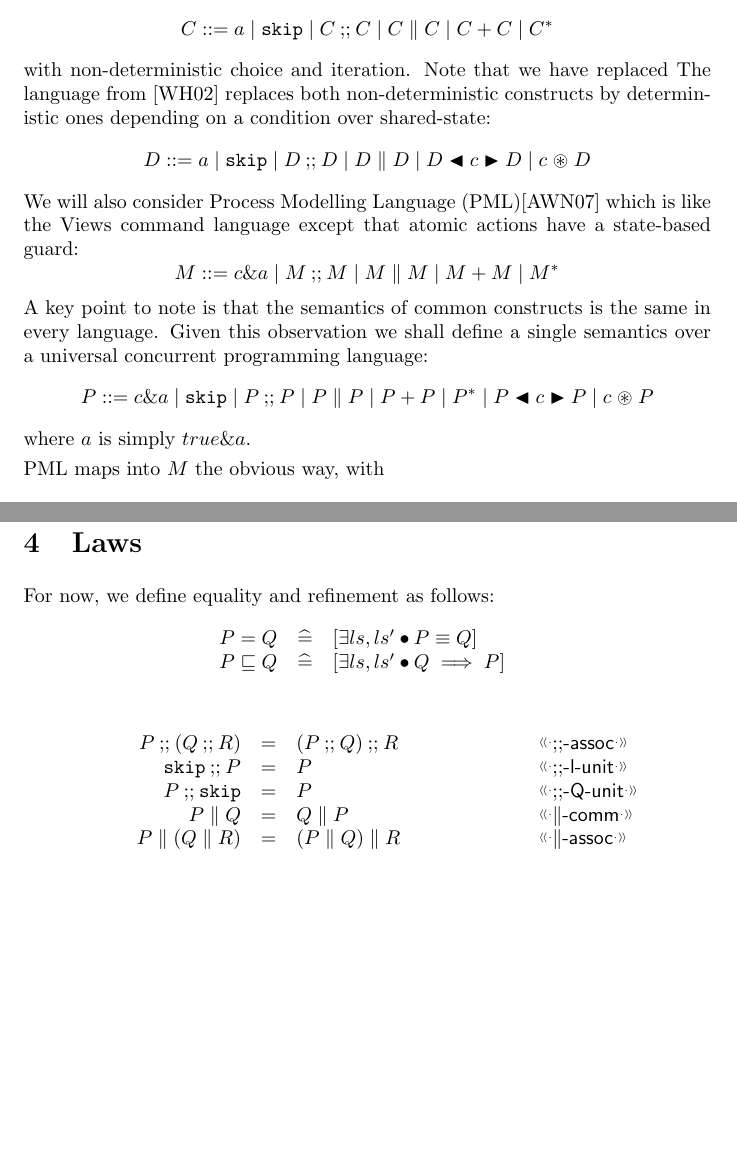
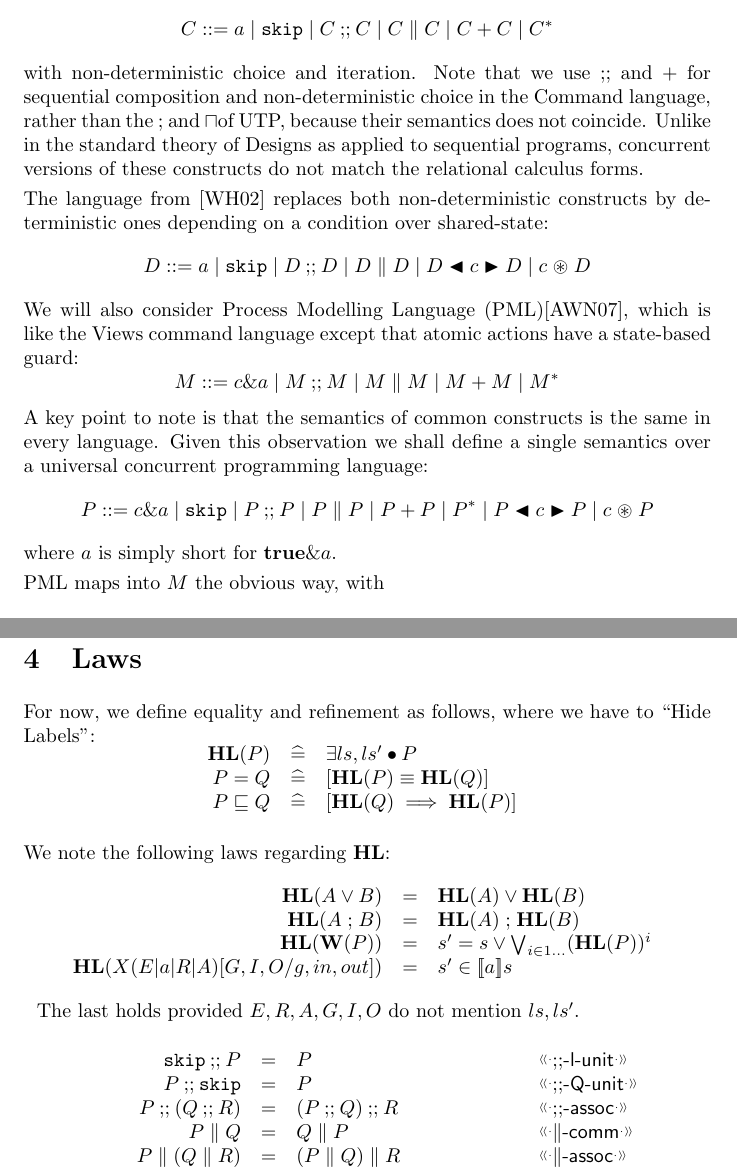
Before and after one commit to andrewbutterfield/UTPViews, a LaTeX document (UTPViews-MAIN.tex, which reads Intro.tex, Laws.tex, views.sty): two parts of pages 4 and 11 of 64 before the commit and two parts of pages 5 and 13 of 66 after it, joined at a grey line, cut so that both start at the same text, the shorter picture padded with empty space. Compiled offline with pdfLaTeX.

Commit message:
tidying up the draft TR, and adding the Hide-Labelsets (HL) predicate transformer for equality tests

```diff
--- a/Intro.tex
+++ b/Intro.tex
@@ -20,14 +20,23 @@ The most abstract is the Command language from \cite{conf/popl/Dinsdale-YoungBGP
  C ::= a \mid \cskip \mid C \cseq C \mid C \parallel C \mid C+C \mid C^*
 \]
 with non-deterministic choice and iteration.
-Note that we have replaced
+Note that we use $\cseq$ and $+$ for sequential composition
+and non-deterministic choice in the Command language,
+rather than the $;$ and $\sqcap$of UTP,
+because their semantics does not coincide.
+Unlike in the standard theory of Designs as applied to sequential programs,
+concurrent versions of these constructs do not match the relational
+calculus forms.
+
+
 The language from \cite{DBLP:conf/icfem/WoodcockH02} replaces both
 non-deterministic constructs by deterministic ones depending
 on a condition over shared-state:
 \[
  D ::= a \mid \cskip \mid D \cseq D \mid D \parallel D \mid D \dcond c D \mid c \ddo D
 \]
-We will also consider Process Modelling Language (PML)\cite{DBLP:journals/infsof/AtkinsonWN07}
+We will also consider Process Modelling Language
+(PML)\cite{DBLP:journals/infsof/AtkinsonWN07},
 which is like the Views command language except that atomic actions
 have a state-based guard:
 \[
@@ -42,7 +51,7 @@ a universal concurrent programming language:
    \mid P+P\mid P^*
    \mid P \dcond c P \mid c \ddo P
 \]
-where $a$ is simply $true\pgrd a$.
+where $a$ is simply short for $\true\pgrd a$.
 
 PML maps into $M$ the obvious way,
 with
--- a/Laws.tex
+++ b/Laws.tex
@@ -1,17 +1,29 @@
 \section{Laws}\label{sec:laws}
 
-For now, we define equality and refinement as follows:
+For now, we define equality and refinement as follows,
+where we have to ``Hide Labels'':
 \RLEQNS{
-   P=Q &\defs& [ \exists ls,ls' @ P \equiv Q ]
-\\ P \refinedby Q &\defs& [ \exists ls,ls' @ Q \implies P ]
+   \HL(P) &\defs& \exists ls,ls' @ P
+\\ P=Q &\defs& [ \HL(P) \equiv \HL(Q) ]
+\\ P \refinedby Q &\defs& [ \HL(Q) \implies \HL(P) ]
 }
+
+We note the following laws regarding $\HL$:
+\RLEQNS{
+   \HL(A \lor B) &=& \HL(A) \lor \HL(B)
+\\ \HL(A \seq B) &=& \HL(A) \seq \HL(B)
+\\ \HL(\W(P)) &=& s'=s \lor \bigvee_{i \in 1\dots} (\HL(P))^i
+\\ \HL(X(E|a|R|A)[G,I,O/g,in,out]) &=& s' \in \sem a s
+}
+The last holds provided $E,R,A,G,I,O$ do not mention $ls,ls'$.
+
 
 
 \RLEQNS{
-   P \cseq ( Q \cseq R) &=& ( P \cseq Q ) \cseq R
+   \cskip \cseq P &=& P & \elab{$\cseq$-l-unit}{;;-l-unit}
+\\ P \cseq \cskip &=& P & \elab{$\cseq$-Q-unit}{;;-r-unit}
+\\ P \cseq ( Q \cseq R) &=& ( P \cseq Q ) \cseq R
    & \elab{$\cseq$-assoc}{;;-assoc}
-\\ \cskip \cseq P &=& P & \elab{$\cseq$-l-unit}{;;-l-unit}
-\\ P \cseq \cskip &=& P & \elab{$\cseq$-Q-unit}{;;-r-unit}
 \\ P \parallel Q &=& Q \parallel P & \elab{$\parallel$-comm}{||-comm}
 \\ P \parallel ( Q \parallel R) &=& ( P \parallel Q ) \parallel R
    & \elab{$\parallel$-assoc}{||-assoc}
--- a/views.sty
+++ b/views.sty
@@ -74,6 +74,7 @@
 \def\cond#1{\mathrel{\lhd{#1}\rhd}}
 \def\Skip{I\!I}
 \def\W{\mathbf{W}}
+\def\HL{\mathbf{HL}}
 \def\ndc{\sqcap}
 \def\refinedby{\sqsubseteq}
 \def\seq{\mathrel{;}}
```
Also changed, not shown: Commands.tex (+12 -2 lines).
